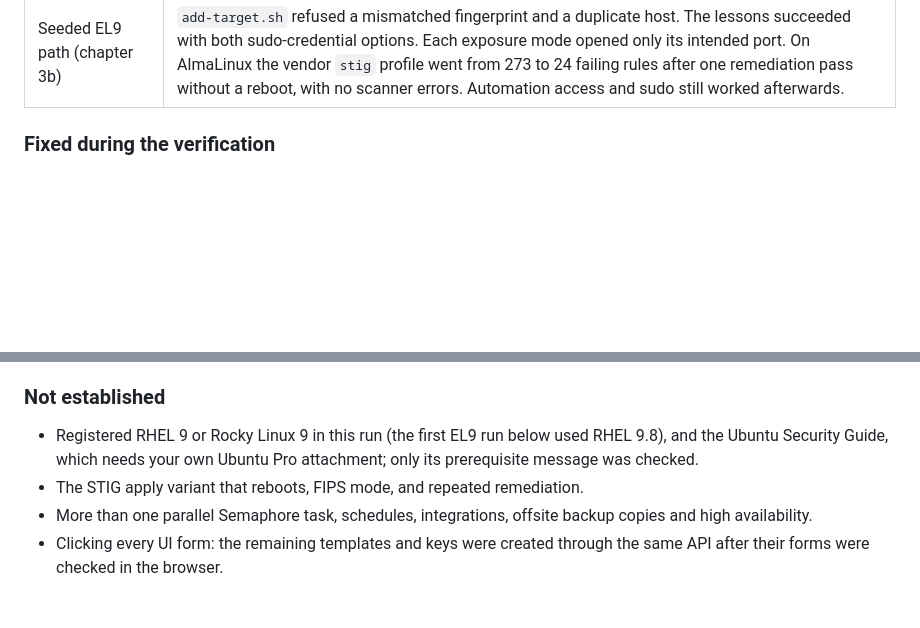
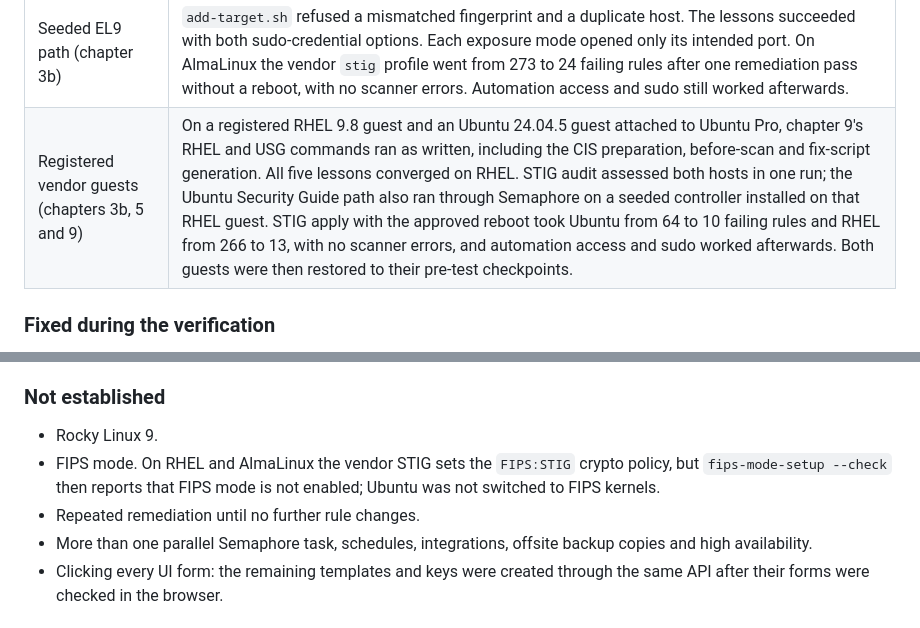
Before and after one commit to kevo099/ansible-semaphore-guide, a Markdown page: docs/VALIDATION.md, 2 parts joined by grey strips. Drawn GitHub-style; blank space fills up the shorter version.

```diff
--- a/docs/VALIDATION.md
+++ b/docs/VALIDATION.md
@@ -22,6 +22,7 @@ ansible-core 2.20.8 and PostgreSQL 16.
 | Git and Vault (chapter 7) | An exercise branch in a reviewed local repository reached the target, and the normal ref restored it. One CLI run used each host's own Vault-encrypted sudo password, and Semaphore used them through a Vault key. |
 | Recovery (chapter 10) | The capture's checksums matched after copying it off the controller. An isolated replacement controller restored all 46 tables with matching row counts. While isolated, a job failed at the network layer. With one target allowed, Ping and a check-mode Baseline decrypted the restored SSH and sudo credentials. |
 | Seeded EL9 path (chapter 3b) | `add-target.sh` refused a mismatched fingerprint and a duplicate host. The lessons succeeded with both sudo-credential options. Each exposure mode opened only its intended port. On AlmaLinux the vendor `stig` profile went from 273 to 24 failing rules after one remediation pass without a reboot, with no scanner errors. Automation access and sudo still worked afterwards. |
+| Registered vendor guests (chapters 3b, 5 and 9) | On a registered RHEL 9.8 guest and an Ubuntu 24.04.5 guest attached to Ubuntu Pro, chapter 9's RHEL and USG commands ran as written, including the CIS preparation, before-scan and fix-script generation. All five lessons converged on RHEL. STIG audit assessed both hosts in one run; the Ubuntu Security Guide path also ran through Semaphore on a seeded controller installed on that RHEL guest. STIG apply with the approved reboot took Ubuntu from 64 to 10 failing rules and RHEL from 266 to 13, with no scanner errors, and automation access and sudo worked afterwards. Both guests were then restored to their pre-test checkpoints. |
 
 ### Fixed during the verification
 
@@ -45,10 +46,11 @@ ansible-core 2.20.8 and PostgreSQL 16.
 
 ### Not established
 
-- Registered RHEL 9 or Rocky Linux 9 in this run (the first EL9 run below used
-  RHEL 9.8), and the Ubuntu Security Guide, which needs your own Ubuntu Pro
-  attachment; only its prerequisite message was checked.
-- The STIG apply variant that reboots, FIPS mode, and repeated remediation.
+- Rocky Linux 9.
+- FIPS mode. On RHEL and AlmaLinux the vendor STIG sets the `FIPS:STIG` crypto
+  policy, but `fips-mode-setup --check` then reports that FIPS mode is not
+  enabled; Ubuntu was not switched to FIPS kernels.
+- Repeated remediation until no further rule changes.
 - More than one parallel Semaphore task, schedules, integrations, offsite
   backup copies and high availability.
 - Clicking every UI form: the remaining templates and keys were created through
```
Also changed, not shown: docs/03-controller-el9.md (+1 -1 lines), docs/09-security-benchmarks.md (+8 -0 lines).
